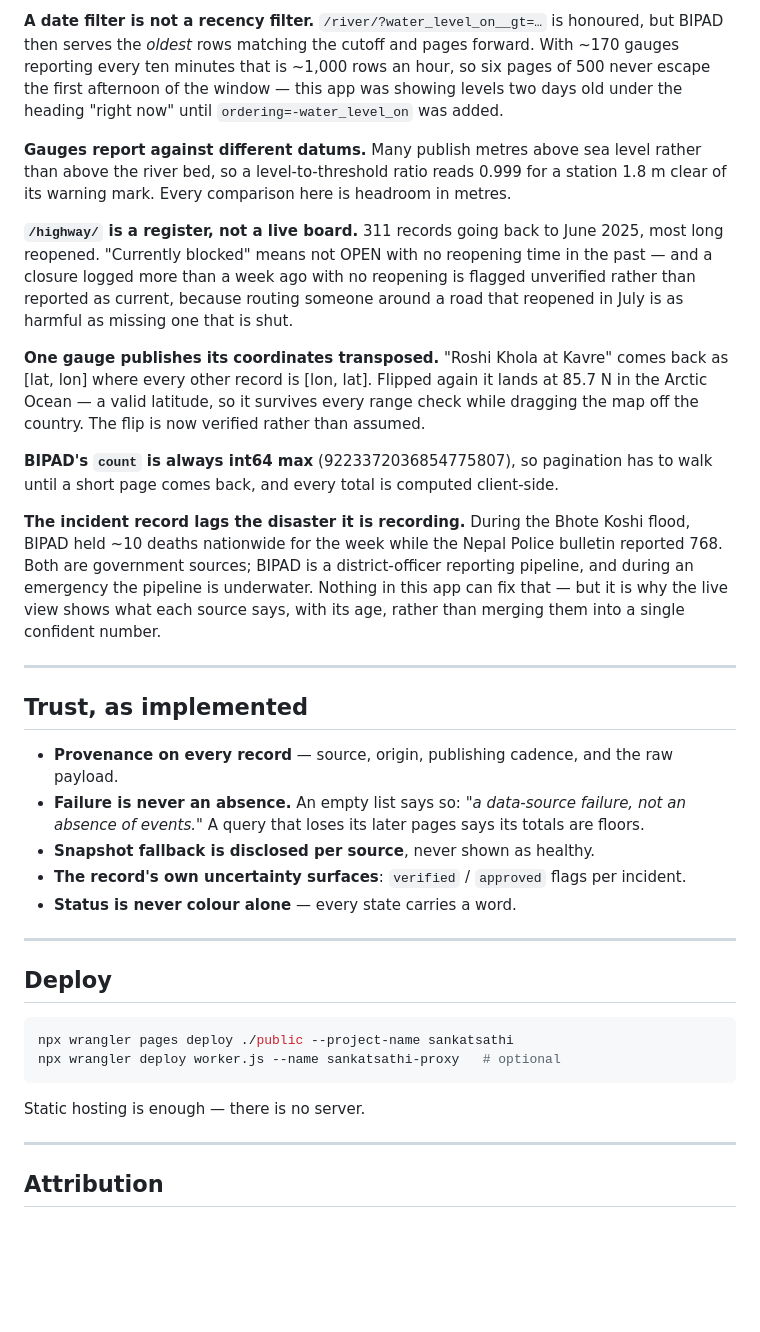
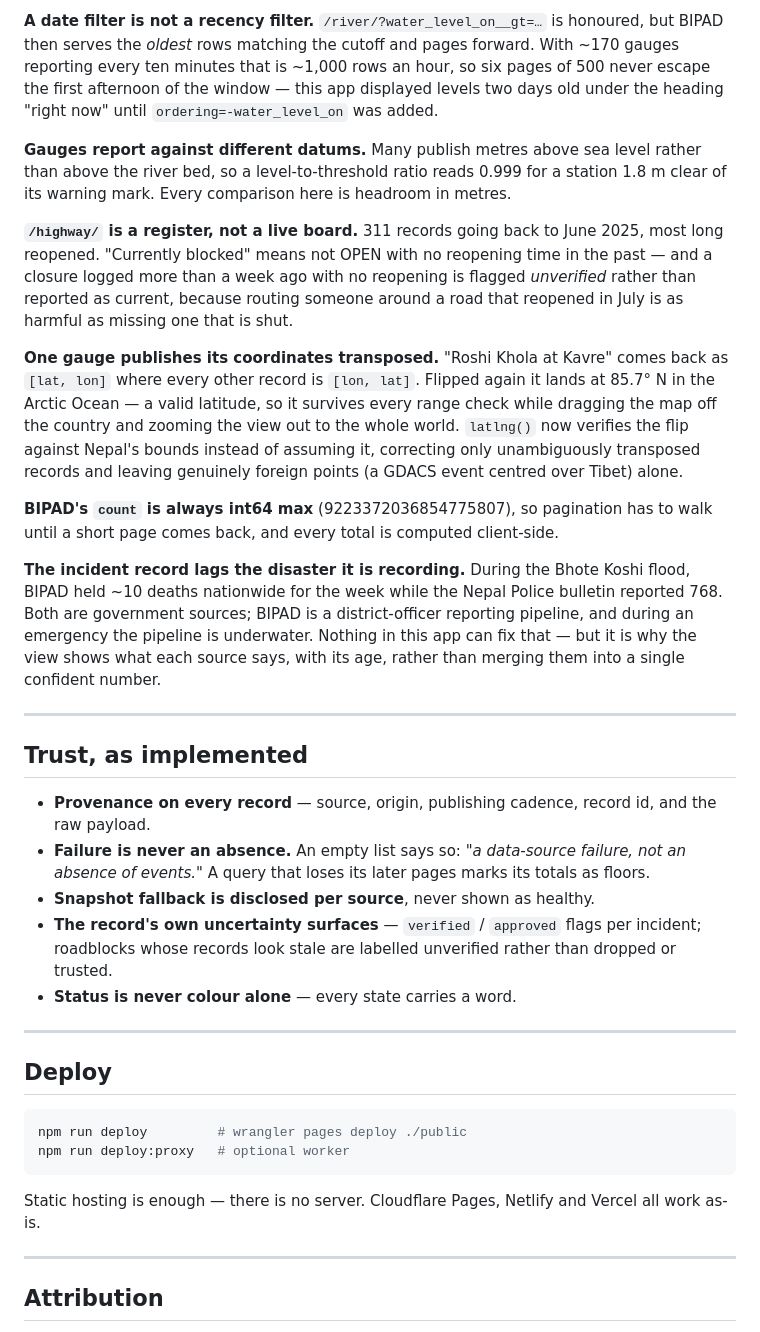
Before and after one commit to AsmiBasnet/webMCP, a Markdown page: README.md, the part around one of its changes. GitHub-like rendering; blank space fills up the shorter version.

````diff
--- a/README.md
+++ b/README.md
@@ -129,7 +240,7 @@ From the data rather than the docs:
 **A date filter is not a recency filter.** `/river/?water_level_on__gt=…` is honoured, but BIPAD then
 serves the *oldest* rows matching the cutoff and pages forward. With ~170 gauges reporting every ten
 minutes that is ~1,000 rows an hour, so six pages of 500 never escape the first afternoon of the
-window — this app was showing levels two days old under the heading "right now" until
+window — this app displayed levels two days old under the heading "right now" until
 `ordering=-water_level_on` was added.
 
 **Gauges report against different datums.** Many publish metres above sea level rather than above the
@@ -138,13 +249,15 @@ Every comparison here is headroom in metres.
 
 **`/highway/` is a register, not a live board.** 311 records going back to June 2025, most long
 reopened. "Currently blocked" means not OPEN with no reopening time in the past — and a closure logged
-more than a week ago with no reopening is flagged unverified rather than reported as current, because
-routing someone around a road that reopened in July is as harmful as missing one that is shut.
+more than a week ago with no reopening is flagged *unverified* rather than reported as current,
+because routing someone around a road that reopened in July is as harmful as missing one that is shut.
 
-**One gauge publishes its coordinates transposed.** "Roshi Khola at Kavre" comes back as [lat, lon]
-where every other record is [lon, lat]. Flipped again it lands at 85.7 N in the Arctic Ocean — a valid
-latitude, so it survives every range check while dragging the map off the country. The flip is now
-verified rather than assumed.
+**One gauge publishes its coordinates transposed.** "Roshi Khola at Kavre" comes back as `[lat, lon]`
+where every other record is `[lon, lat]`. Flipped again it lands at 85.7° N in the Arctic Ocean — a
+valid latitude, so it survives every range check while dragging the map off the country and zooming
+the view out to the whole world. `latlng()` now verifies the flip against Nepal's bounds instead of
+assuming it, correcting only unambiguously transposed records and leaving genuinely foreign points
+(a GDACS event centred over Tibet) alone.
 
 **BIPAD's `count` is always int64 max** (9223372036854775807), so pagination has to walk until a short
 page comes back, and every total is computed client-side.
@@ -152,18 +265,19 @@ page comes back, and every total is computed client-side.
 **The incident record lags the disaster it is recording.** During the Bhote Koshi flood, BIPAD held
 ~10 deaths nationwide for the week while the Nepal Police bulletin reported 768. Both are government
 sources; BIPAD is a district-officer reporting pipeline, and during an emergency the pipeline is
-underwater. Nothing in this app can fix that — but it is why the live view shows what each source
-says, with its age, rather than merging them into a single confident number.
+underwater. Nothing in this app can fix that — but it is why the view shows what each source says,
+with its age, rather than merging them into a single confident number.
 
 ---
 
 ## Trust, as implemented
 
-- **Provenance on every record** — source, origin, publishing cadence, and the raw payload.
+- **Provenance on every record** — source, origin, publishing cadence, record id, and the raw payload.
 - **Failure is never an absence.** An empty list says so: *"a data-source failure, not an absence of
-  events."* A query that loses its later pages says its totals are floors.
+  events."* A query that loses its later pages marks its totals as floors.
 - **Snapshot fallback is disclosed per source**, never shown as healthy.
-- **The record's own uncertainty surfaces**: `verified` / `approved` flags per incident.
+- **The record's own uncertainty surfaces** — `verified` / `approved` flags per incident; roadblocks
+  whose records look stale are labelled unverified rather than dropped or trusted.
 - **Status is never colour alone** — every state carries a word.
 
 ---
@@ -171,11 +285,11 @@ says, with its age, rather than merging them into a single confident number.
 ## Deploy
 
 ```bash
-npx wrangler pages deploy ./public --project-name sankatsathi
-npx wrangler deploy worker.js --name sankatsathi-proxy   # optional
+npm run deploy         # wrangler pages deploy ./public
+npm run deploy:proxy   # optional worker
 ```
 
-Static hosting is enough — there is no server.
+Static hosting is enough — there is no server. Cloudflare Pages, Netlify and Vercel all work as-is.
 
 ---
 
````
Also changed, not shown: other parts of README.md (+146 -35 lines).
